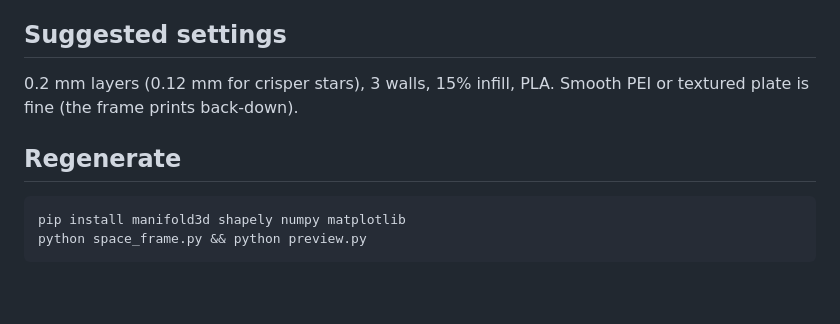
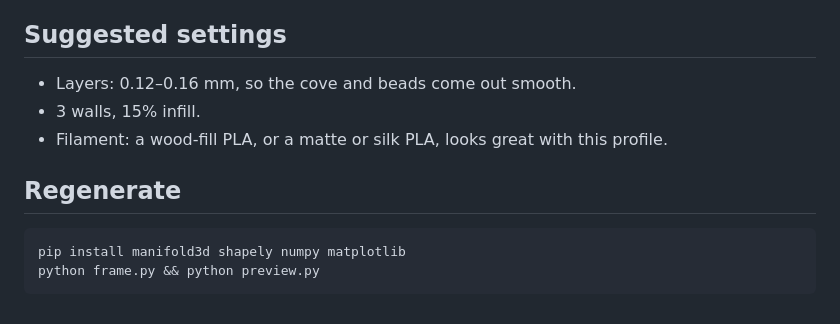
Before and after one commit to avivelbag/photo-frame-maker, a Markdown page: README.md, the part around one of its changes. Rendered like a GitHub page.

````diff
--- a/README.md
+++ b/README.md
@@ -33,11 +30,13 @@ The body ends at exactly **z = 8.0 mm**. Add a filament change at the first laye
 
 ## Suggested settings
 
-0.2 mm layers (0.12 mm for crisper stars), 3 walls, 15% infill, PLA. Smooth PEI or textured plate is fine (the frame prints back-down).
+- Layers: 0.12–0.16 mm, so the cove and beads come out smooth.
+- 3 walls, 15% infill.
+- Filament: a wood-fill PLA, or a matte or silk PLA, looks great with this profile.
 
 ## Regenerate
 
 ```
 pip install manifold3d shapely numpy matplotlib
-python space_frame.py && python preview.py
+python frame.py && python preview.py
 ```
````
Also changed, not shown: other parts of README.md (+13 -16 lines), preview/back_plate.png (deleted), preview/frame_back.png, preview/frame_front.png, preview/moon_stand_top.png (deleted), preview/profile.png (added), preview/stand_top.png (added), 9 other files.
